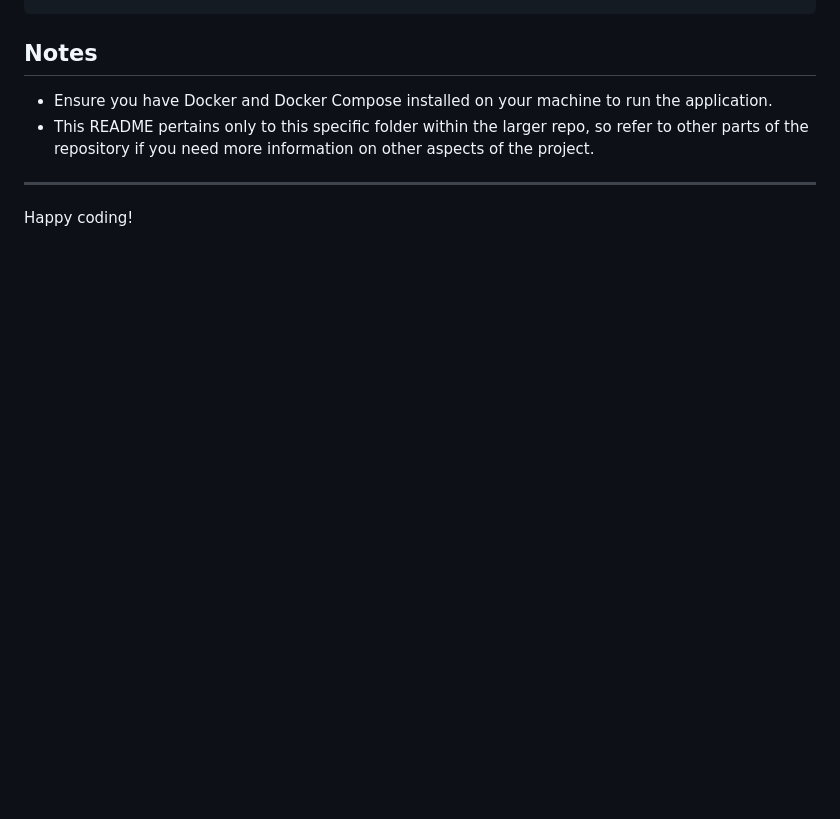
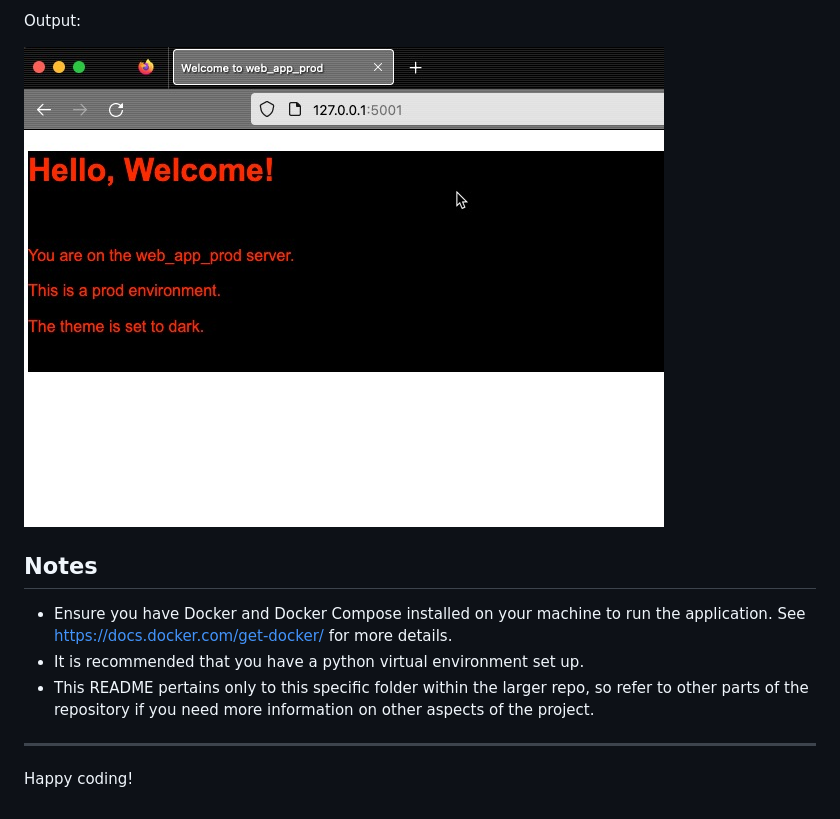
Before and after one commit to CiscoLearning/managing-secrets-and-keys, a Markdown page: configparser/README.md, the part around the change printed below. Drawn GitHub-style; pictures changed too: configparser/images/flask_output_for_prod_with_dark_theme_set.jpg (added); blank space fills up the shorter version.

```diff
--- a/configparser/README.md
+++ b/configparser/README.md
@@ -40,7 +79,11 @@ docker compose up
+Output:
+
+![dev output and light theme](./images/flask_output_for_prod_with_dark_theme_set.jpg)
 
 ## Notes
 
-- Ensure you have Docker and Docker Compose installed on your machine to run the application.
+- Ensure you have Docker and Docker Compose installed on your machine to run the application. See <https://docs.docker.com/get-docker/> for more details.
+- It is recommended that you have a python virtual environment set up.
 - This README pertains only to this specific folder within the larger repo, so refer to other parts of the repository if you need more information on other aspects of the project.
 
 ---
```
Also changed, not shown: other parts of configparser/README.md (+41 -2 lines), configparser/images/flask_output_for_dev_with_light_theme_set.jpg (added).
